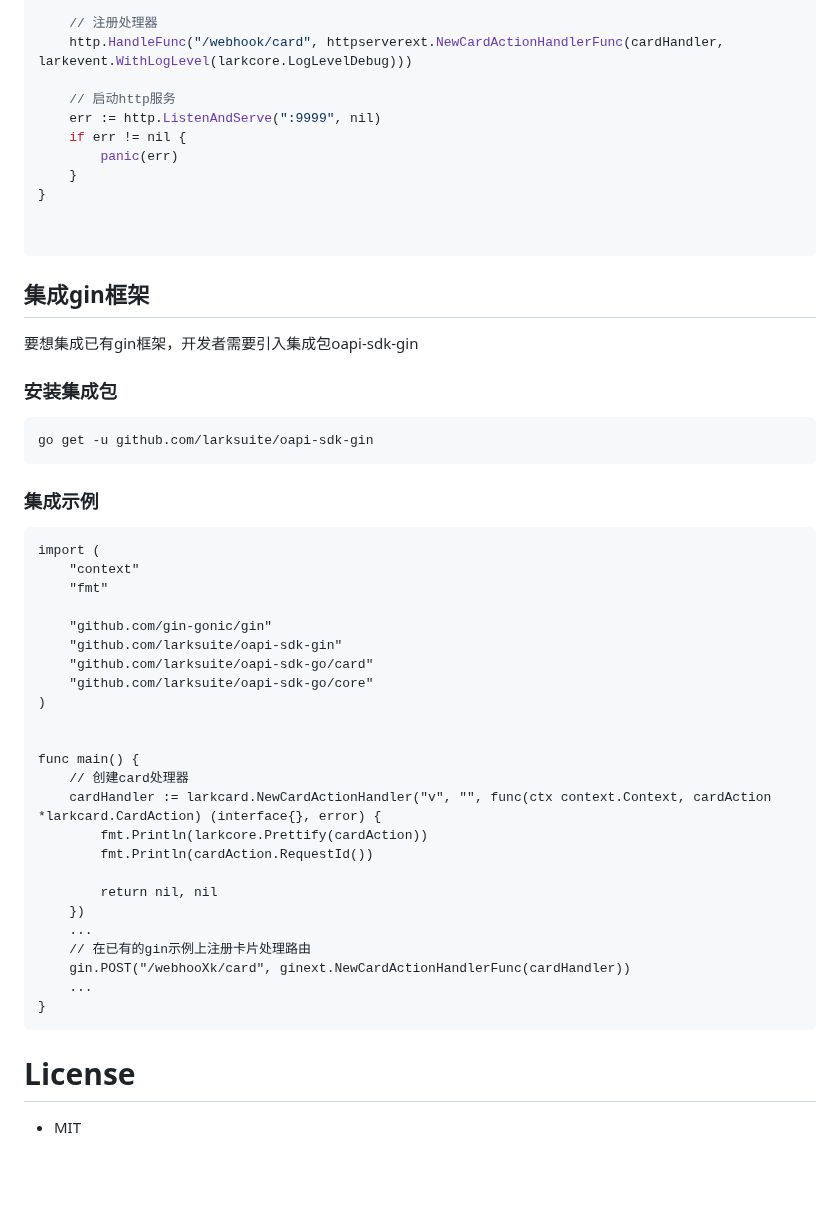
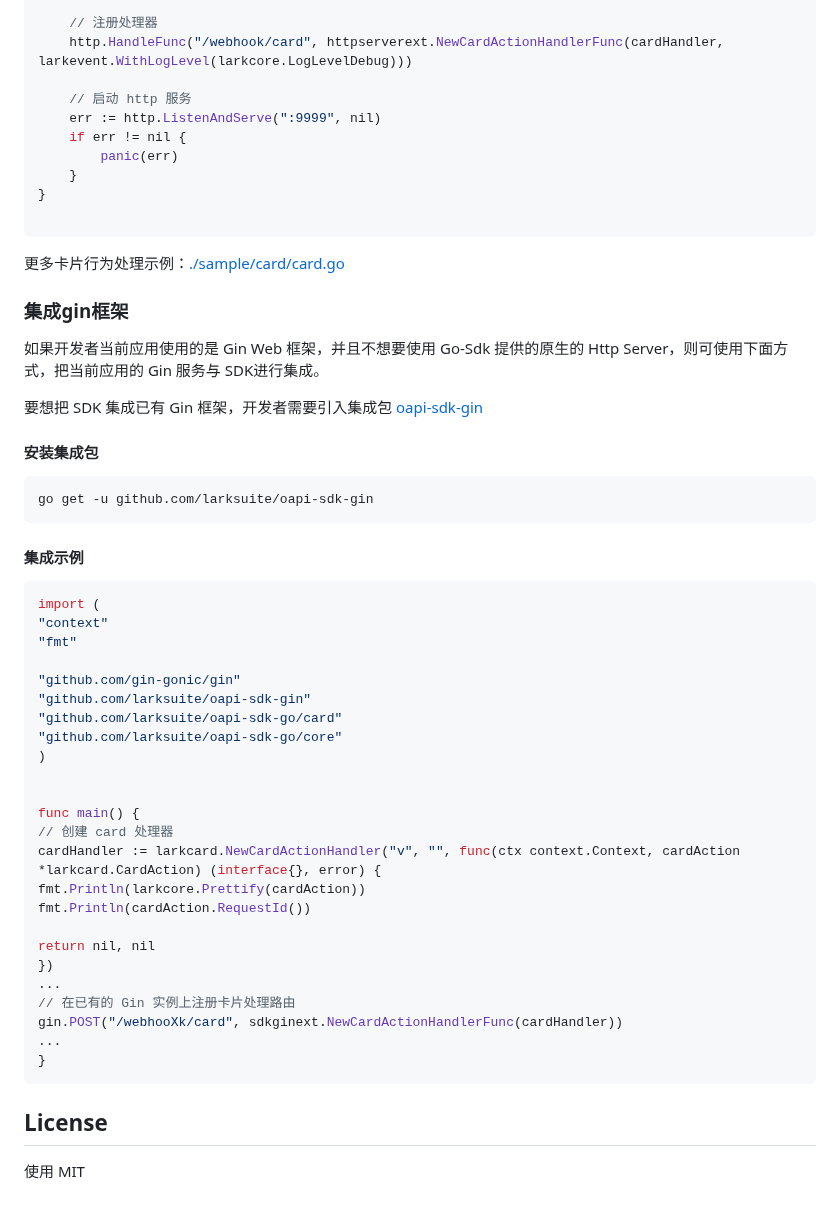
Before and after one commit to larksuite/oapi-sdk-go, a Markdown page: README.zh.md, the part around one of its changes. Rendered like a GitHub page; blank space fills up the shorter version.

````diff
--- a/README.zh.md
+++ b/README.zh.md
@@ -697,55 +726,58 @@ func main() {
 	// 注册处理器
 	http.HandleFunc("/webhook/card", httpserverext.NewCardActionHandlerFunc(cardHandler, larkevent.WithLogLevel(larkcore.LogLevelDebug)))
 
-	// 启动http服务
+	// 启动 http 服务
 	err := http.ListenAndServe(":9999", nil)
 	if err != nil {
 		panic(err)
 	}
 }
 
-
 ```
 
-## 集成gin框架
+更多卡片行为处理示例：[./sample/card/card.go](./sample/card/card.go)
 
-要想集成已有gin框架，开发者需要引入集成包oapi-sdk-gin
 
-### 安装集成包
+### 集成gin框架
 
-```
+如果开发者当前应用使用的是 Gin Web 框架，并且不想要使用 Go-Sdk 提供的原生的 Http Server，则可使用下面方式，把当前应用的 Gin 服务与 SDK进行集成。
+
+要想把 SDK 集成已有 Gin 框架，开发者需要引入集成包 [oapi-sdk-gin](https://github.com/larksuite/oapi-sdk-gin)
+
+#### 安装集成包
+
+```go
 go get -u github.com/larksuite/oapi-sdk-gin
 ```
 
-### 集成示例
+#### 集成示例
 
-```
+```go
 import (
-	"context"
-	"fmt"
+"context"
+"fmt"
 
-	"github.com/gin-gonic/gin"
-	"github.com/larksuite/oapi-sdk-gin"
-	"github.com/larksuite/oapi-sdk-go/card"
-	"github.com/larksuite/oapi-sdk-go/core"
+"github.com/gin-gonic/gin"
+"github.com/larksuite/oapi-sdk-gin"
+"github.com/larksuite/oapi-sdk-go/card"
+"github.com/larksuite/oapi-sdk-go/core"
 )
 
 
 func main() {
-    // 创建card处理器
-    cardHandler := larkcard.NewCardActionHandler("v", "", func(ctx context.Context, cardAction *larkcard.CardAction) (interface{}, error) {
-        fmt.Println(larkcore.Prettify(cardAction))
-	    fmt.Println(cardAction.RequestId())
+// 创建 card 处理器
+cardHandler := larkcard.NewCardActionHandler("v", "", func(ctx context.Context, cardAction *larkcard.CardAction) (interface{}, error) {
+fmt.Println(larkcore.Prettify(cardAction))
+fmt.Println(cardAction.RequestId())
 
-        return nil, nil
-    })
-    ...
-    // 在已有的gin示例上注册卡片处理路由
-    gin.POST("/webhooXk/card", ginext.NewCardActionHandlerFunc(cardHandler))
-    ...
+return nil, nil
+})
+...
+// 在已有的 Gin 实例上注册卡片处理路由
+gin.POST("/webhooXk/card", sdkginext.NewCardActionHandlerFunc(cardHandler))
+...
 }
 ```
 
-# License
-
-- MIT
+## License
+使用 MIT
````
Also changed, not shown: other parts of README.zh.md (+147 -118 lines), doc/console.jpeg (added), 9 other files.
